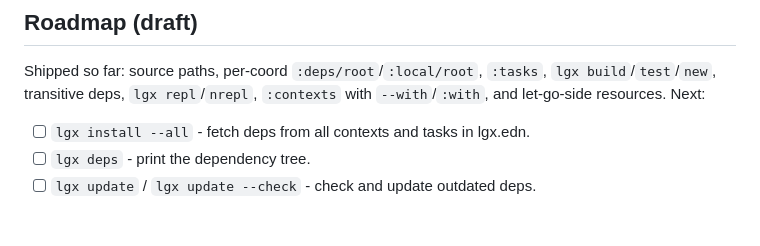
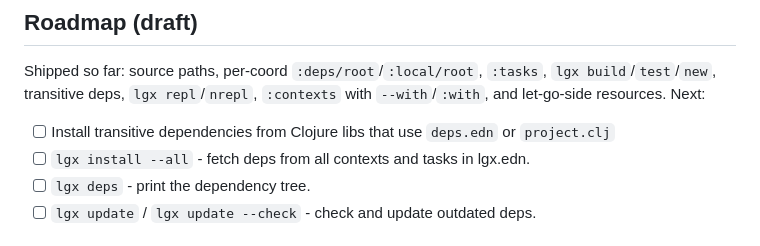
Before and after one commit to abogoyavlensky/lgx, a Markdown page: README.md, the part around the change. Rendered like a GitHub page.

Commit message:
Add a roadmap record

```diff
--- a/README.md
+++ b/README.md
@@ -480,6 +480,7 @@ Shipped so far: source paths, per-coord `:deps/root`/`:local/root`, `:tasks`,
 `lgx build`/`test`/`new`, transitive deps, `lgx repl`/`nrepl`, `:contexts` with
 `--with`/`:with`, and let-go-side resources. Next:
 
+- [ ] Install transitive dependencies from Clojure libs that use `deps.edn` or `project.clj`
 - [ ] `lgx install --all` - fetch deps from all contexts and tasks in lgx.edn.
 - [ ] `lgx deps` - print the dependency tree.
 - [ ] `lgx update` / `lgx update --check` - check and update outdated deps.
```
